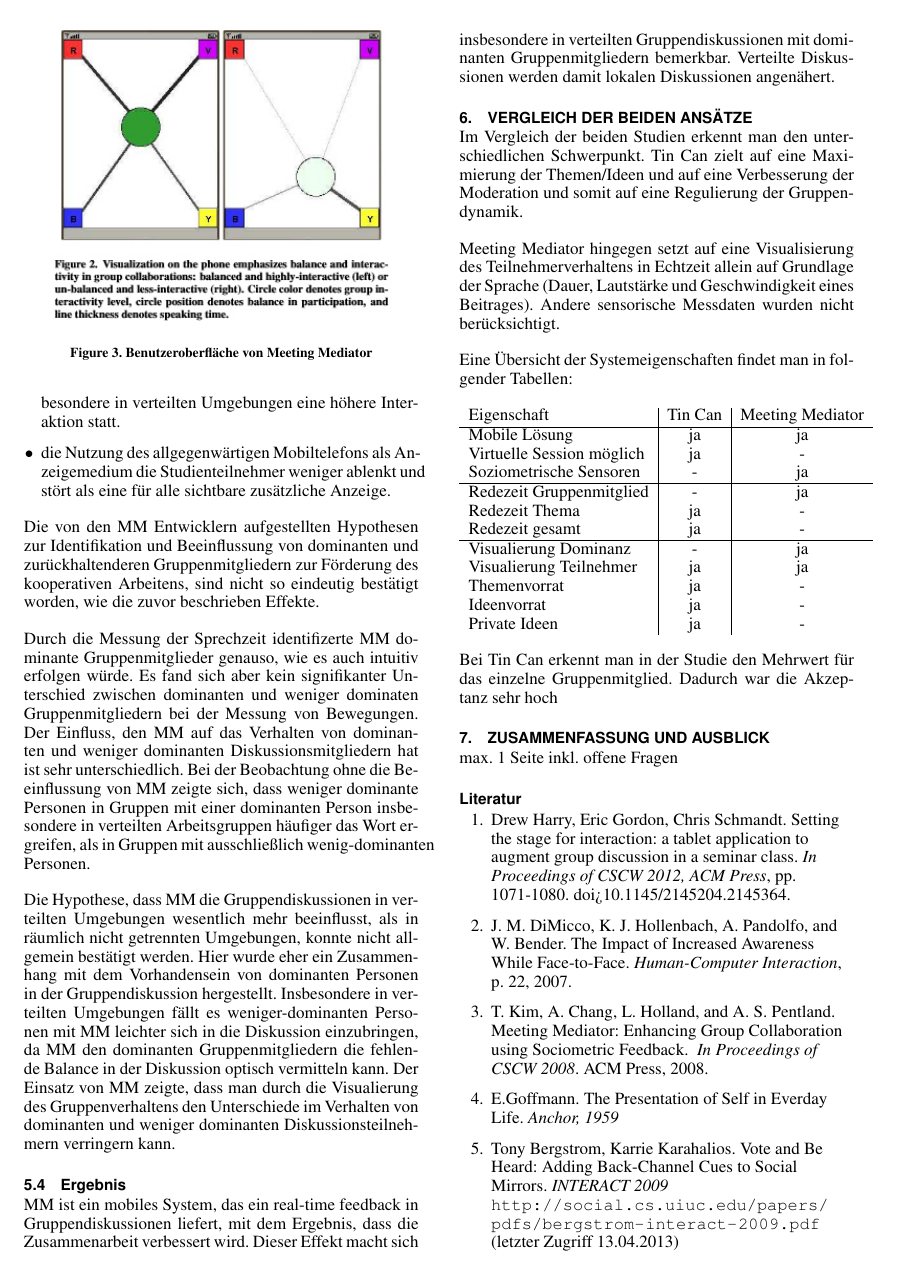
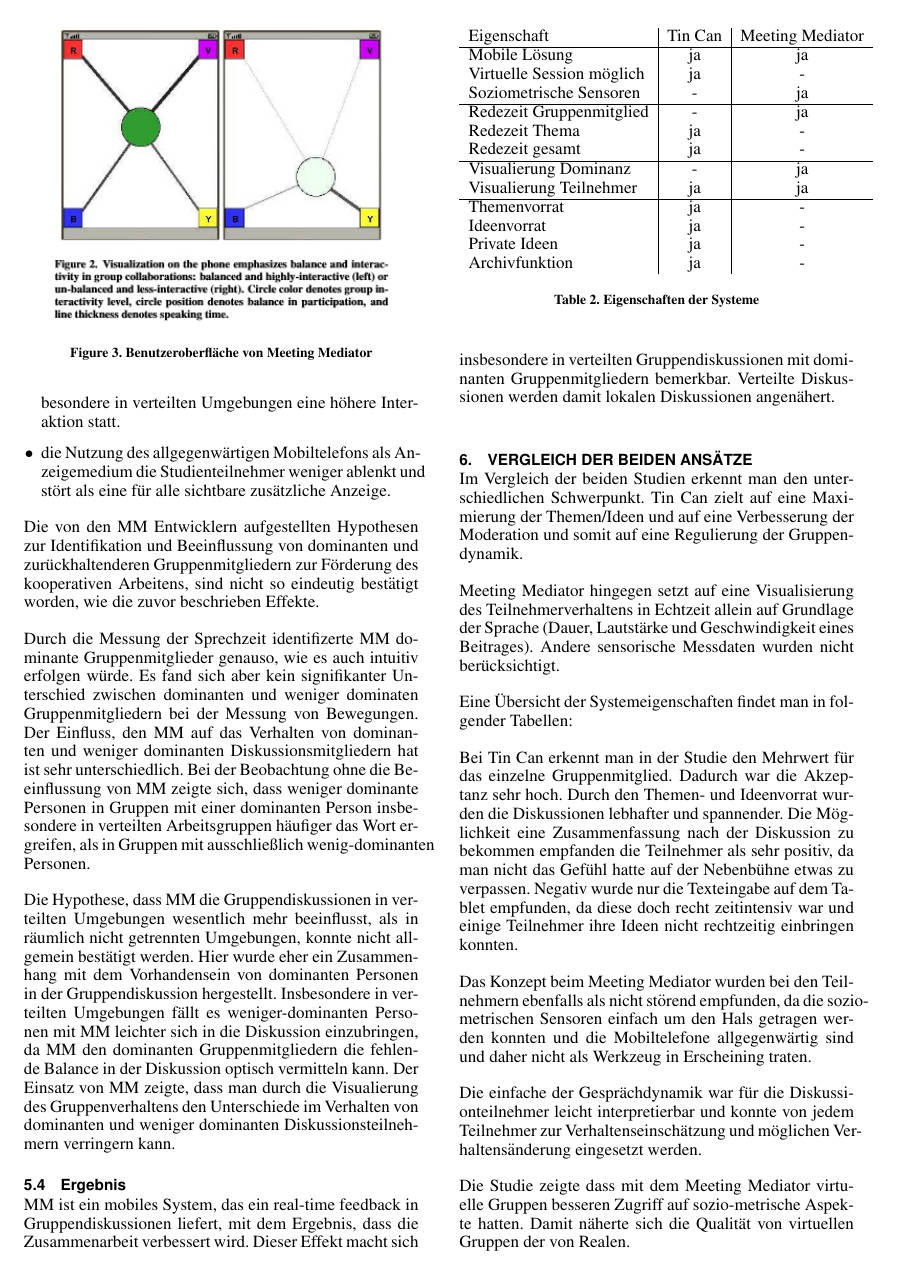
Before and after one commit to dsonnabend/fuh_1914, LaTeX slides (fuh_1914_th10.tex): page 5 of 6. Compiled offline with pdfLaTeX.

Commit message:
Diskussion und Ausblick ergänzt.

```diff
--- a/fuh_1914_th10.tex
+++ b/fuh_1914_th10.tex
@@ -167,12 +167,35 @@
 
   Visualierung Dominanz & - & ja \\
   Visualierung Teilnehmer & ja & ja \\
-
+  \hline
   Themenvorrat & ja & - \\
   Ideenvorrat & ja & - \\
   Private Ideen & ja & - \\
-\end{tabular}
-
-Bei Tin Can erkennt man in der Studie den Mehrwert für das einzelne Gruppenmitglied. Dadurch war die Akzeptanz sehr hoch
+  Archivfunktion & ja & - \\
 
 
+\end{tabular}
+\caption{Eigenschaften der Systeme}
+\end{table}
+
+Bei Tin Can erkennt man in der Studie den Mehrwert für das einzelne
+Gruppenmitglied. Dadurch war die Akzeptanz sehr hoch. Durch den Themen- und
+Ideenvorrat wurden die Diskussionen lebhafter und spannender. Die
+Mög\-lich\-keit eine Zusammenfassung nach der Diskussion zu bekommen empfanden die Teilnehmer
+als sehr positiv, da man nicht das Gefühl hatte auf der Nebenbühne etwas zu
+verpassen. Negativ wurde nur die Texteingabe auf dem Tablet empfunden, da diese
+doch recht zeitintensiv war und einige Teilnehmer ihre Ideen nicht rechtzeitig
+einbringen konnten.
+
+Das Konzept beim Meeting Mediator wurden bei den Teilnehmern ebenfalls als nicht
+störend empfunden, da die sozio-metrischen Sensoren einfach um den Hals getragen
+werden konnten und die Mobiltelefone allgegenwärtig sind und daher nicht als
+Werkzeug in Erscheining traten.
+
+Die einfache der Gesprächdynamik war für die Diskussionteilnehmer leicht
+interpretierbar und konnte von jedem Teilnehmer zur Verhaltenseinschätzung und
+möglichen Verhaltensänderung eingesetzt werden.
+
+Die Studie zeigte dass mit dem Meeting Mediator virtuelle Gruppen besseren
+Zugriff auf sozio-metrische Aspekte hatten. Damit näherte sich  die Qualität von
+virtuellen Gruppen der von Realen.
@@ -179,3 +213 @@
 \section{Zusammenfassung und Ausblick}
-max. 1 Seite
-inkl. offene Fragen
```
Also changed, not shown: fuh_1914_th10.tex (34 more changed lines).
